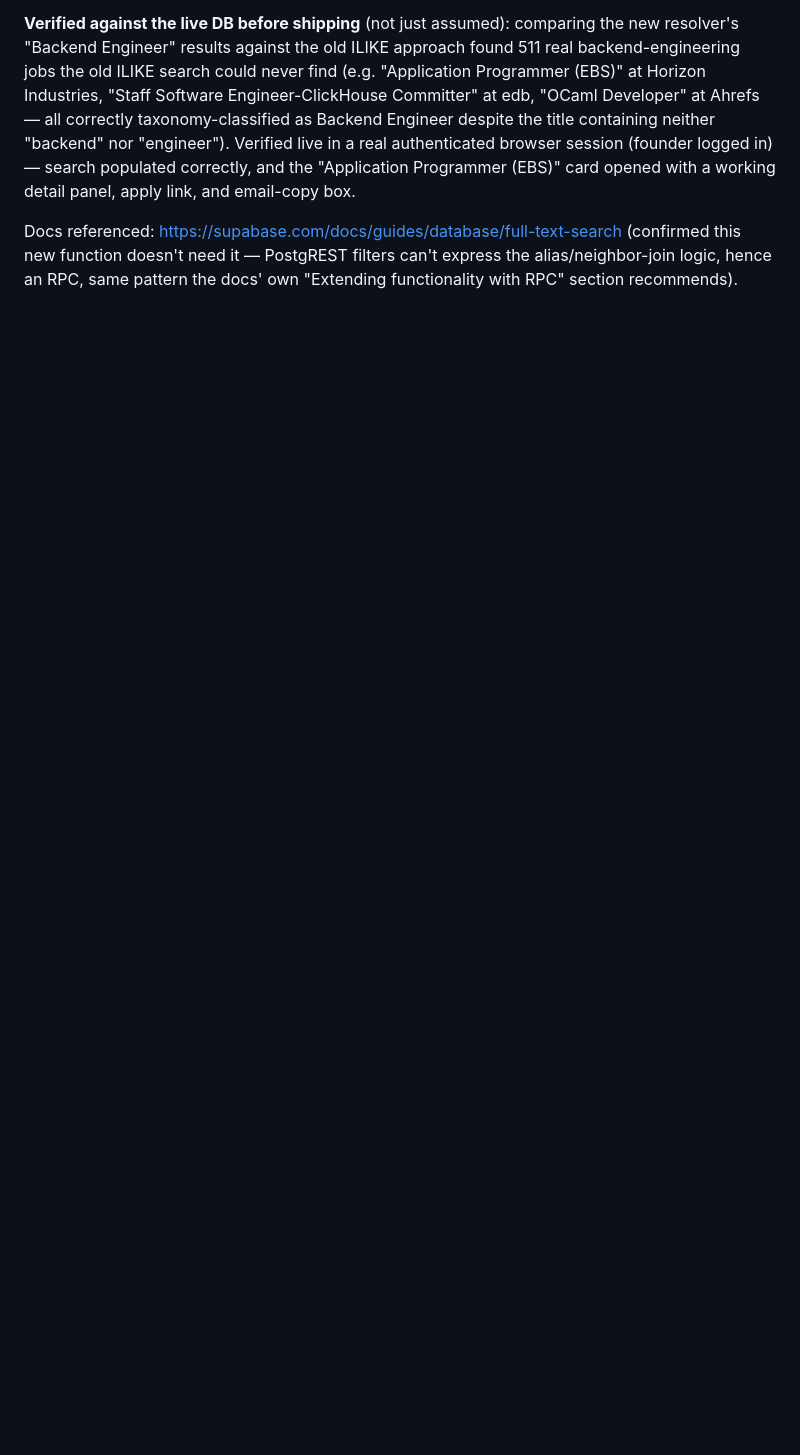
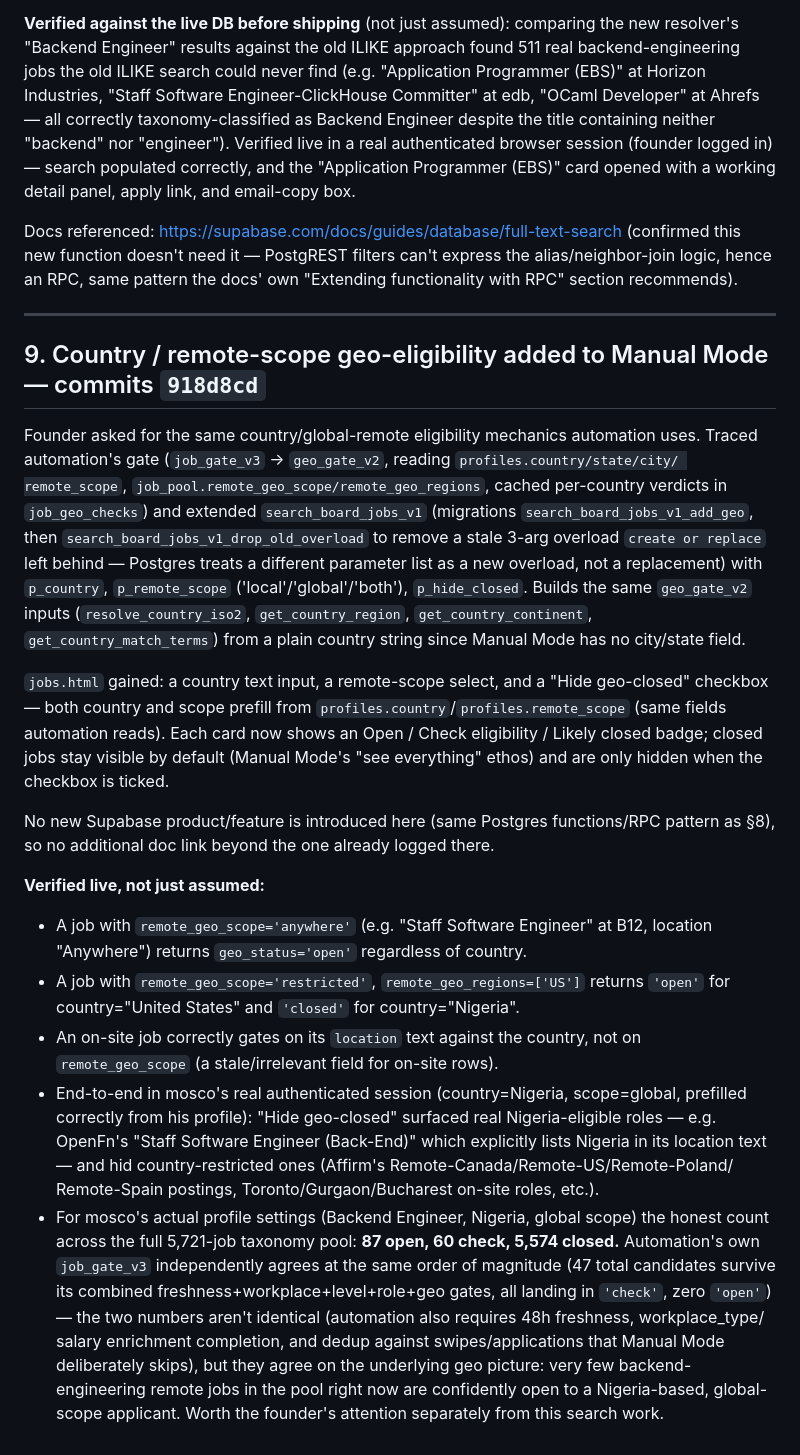
Before and after one commit to Silobus4040/auto-apply-beta, a Markdown page: MANUAL_MODE_PROGRESS_LOG.md, the part around the change. GitHub-like rendering; blank space fills up the shorter version.

Commit message:
docs: log geo-eligibility search feature and head-to-head verification numbers
Co-Authored-By: Claude Sonnet 5 <noreply@anthropic.com>

```diff
--- a/MANUAL_MODE_PROGRESS_LOG.md
+++ b/MANUAL_MODE_PROGRESS_LOG.md
@@ -279,3 +279,48 @@ panel, apply link, and email-copy box.
 Docs referenced: https://supabase.com/docs/guides/database/full-text-search (confirmed this new
 function doesn't need it — PostgREST filters can't express the alias/neighbor-join logic, hence an
 RPC, same pattern the docs' own "Extending functionality with RPC" section recommends).
+
+---
+
+## 9. Country / remote-scope geo-eligibility added to Manual Mode — commits `918d8cd`
+
+Founder asked for the same country/global-remote eligibility mechanics automation uses. Traced
+automation's gate (`job_gate_v3` -> `geo_gate_v2`, reading `profiles.country/state/city/
+remote_scope`, `job_pool.remote_geo_scope/remote_geo_regions`, cached per-country verdicts in
+`job_geo_checks`) and extended `search_board_jobs_v1` (migrations `search_board_jobs_v1_add_geo`,
+then `search_board_jobs_v1_drop_old_overload` to remove a stale 3-arg overload `create or replace`
+left behind — Postgres treats a different parameter list as a new overload, not a replacement)
+with `p_country`, `p_remote_scope` ('local'/'global'/'both'), `p_hide_closed`. Builds the same
+`geo_gate_v2` inputs (`resolve_country_iso2`, `get_country_region`, `get_country_continent`,
+`get_country_match_terms`) from a plain country string since Manual Mode has no city/state field.
+
+`jobs.html` gained: a country text input, a remote-scope select, and a "Hide geo-closed" checkbox
+— both country and scope prefill from `profiles.country`/`profiles.remote_scope` (same fields
+automation reads). Each card now shows an Open / Check eligibility / Likely closed badge; closed
+jobs stay visible by default (Manual Mode's "see everything" ethos) and are only hidden when the
+checkbox is ticked.
+
+No new Supabase product/feature is introduced here (same Postgres functions/RPC pattern as §8), so
+no additional doc link beyond the one already logged there.
+
+**Verified live, not just assumed:**
+- A job with `remote_geo_scope='anywhere'` (e.g. "Staff Software Engineer" at B12, location
+  "Anywhere") returns `geo_status='open'` regardless of country.
+- A job with `remote_geo_scope='restricted'`, `remote_geo_regions=['US']` returns `'open'` for
+  country="United States" and `'closed'` for country="Nigeria".
+- An on-site job correctly gates on its `location` text against the country, not on
+  `remote_geo_scope` (a stale/irrelevant field for on-site rows).
+- End-to-end in mosco's real authenticated session (country=Nigeria, scope=global, prefilled
+  correctly from his profile): "Hide geo-closed" surfaced real Nigeria-eligible roles — e.g.
+  OpenFn's "Staff Software Engineer (Back-End)" which explicitly lists Nigeria in its location
+  text — and hid country-restricted ones (Affirm's Remote-Canada/Remote-US/Remote-Poland/
+  Remote-Spain postings, Toronto/Gurgaon/Bucharest on-site roles, etc.).
+- For mosco's actual profile settings (Backend Engineer, Nigeria, global scope) the honest count
+  across the full 5,721-job taxonomy pool: **87 open, 60 check, 5,574 closed.** Automation's own
+  `job_gate_v3` independently agrees at the same order of magnitude (47 total candidates survive
+  its combined freshness+workplace+level+role+geo gates, all landing in `'check'`, zero `'open'`)
+  — the two numbers aren't identical (automation also requires 48h freshness, workplace_type/
+  salary enrichment completion, and dedup against swipes/applications that Manual Mode
+  deliberately skips), but they agree on the underlying geo picture: very few backend-engineering
+  remote jobs in the pool right now are confidently open to a Nigeria-based, global-scope
+  applicant. Worth the founder's attention separately from this search work.
```
